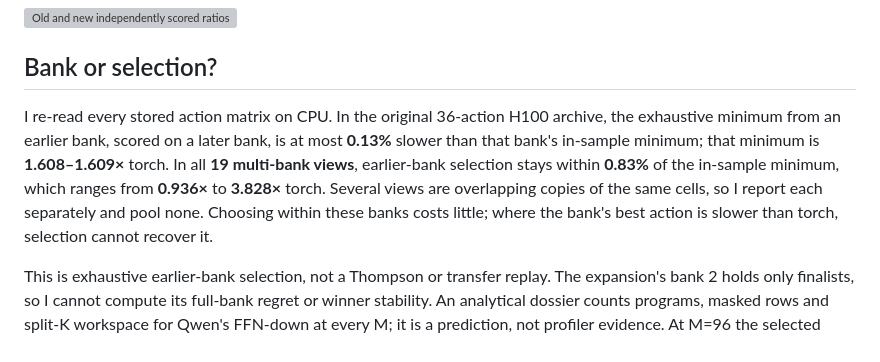
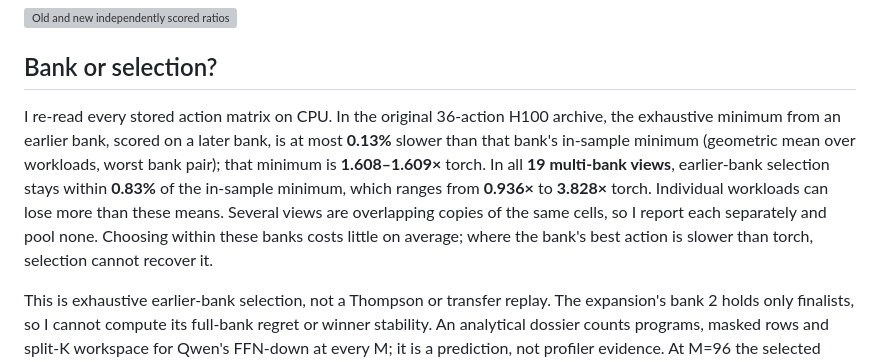
Before and after one commit to mottopanikeiku/heliostune, a Markdown page: README.md, the part around the change. Rendered like a GitHub page; grey boxes are pictures that could not be loaded.

Commit message:
Say that the README's selection losses are workload geometric means

```diff
--- a/README.md
+++ b/README.md
@@ -42,7 +42,7 @@ Six wins use split-K; three use larger ordinary tiles; none uses persistent TMA.
 
 ## Bank or selection?
 
-I re-read every stored action matrix on CPU. In the original 36-action H100 archive, the exhaustive minimum from an earlier bank, scored on a later bank, is at most **0.13%** slower than that bank's in-sample minimum; that minimum is **1.608–1.609×** torch. In all **19 multi-bank views**, earlier-bank selection stays within **0.83%** of the in-sample minimum, which ranges from **0.936×** to **3.828×** torch. Several views are overlapping copies of the same cells, so I report each separately and pool none. Choosing within these banks costs little; where the bank's best action is slower than torch, selection cannot recover it.
+I re-read every stored action matrix on CPU. In the original 36-action H100 archive, the exhaustive minimum from an earlier bank, scored on a later bank, is at most **0.13%** slower than that bank's in-sample minimum (geometric mean over workloads, worst bank pair); that minimum is **1.608–1.609×** torch. In all **19 multi-bank views**, earlier-bank selection stays within **0.83%** of the in-sample minimum, which ranges from **0.936×** to **3.828×** torch. Individual workloads can lose more than these means. Several views are overlapping copies of the same cells, so I report each separately and pool none. Choosing within these banks costs little on average; where the bank's best action is slower than torch, selection cannot recover it.
 
 This is exhaustive earlier-bank selection, not a Thompson or transfer replay. The expansion's bank 2 holds only finalists, so I cannot compute its full-bank regret or winner stability. An analytical dossier counts programs, masked rows and split-K workspace for Qwen's FFN-down at every M; it is a prediction, not profiler evidence. At M=96 the selected persistent action launches **28 programs on 132 SMs**. [Diagnosis](results/kernel-bank-diagnosis.json) · [report](https://mottopanikeiku.github.io/quartet/).
 
```
